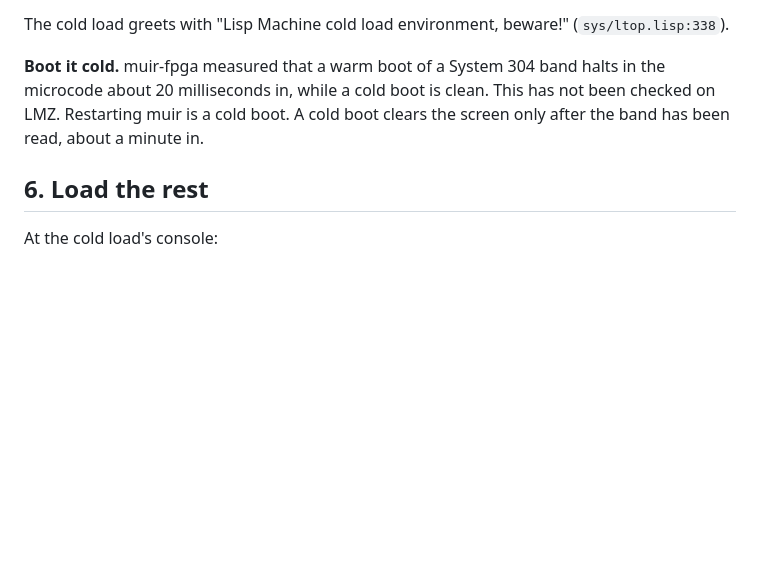
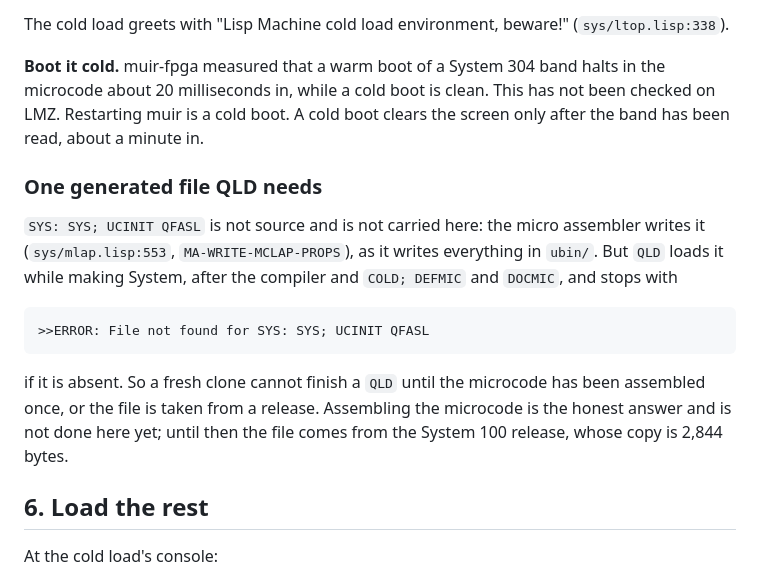
Before and after one commit to metebalci/lmz, a Markdown page: docs/building.md, the part around the change. GitHub-like rendering; blank space fills up the shorter version.

Commit message:
docs/building.md: QLD needs UCINIT, which is generated.
The micro assembler writes SYS; UCINIT QFASL, as it writes ubin/, and QLD
loads it while making System. A tree that carries neither it nor an assembled
microcode stops there. Until the microcode is assembled here, the file comes
from the release.

Co-Authored-By: Claude Opus 5 (1M context) <noreply@anthropic.com>

````diff
--- a/docs/building.md
+++ b/docs/building.md
@@ -196,6 +196,22 @@ The cold load greets with "Lisp Machine cold load environment, beware!" (`sys/lt
 
 **Boot it cold.** muir-fpga measured that a warm boot of a System 304 band halts in the microcode about 20 milliseconds in, while a cold boot is clean. This has not been checked on LMZ. Restarting muir is a cold boot. A cold boot clears the screen only after the band has been read, about a minute in.
 
+### One generated file QLD needs
+
+`SYS: SYS; UCINIT QFASL` is not source and is not carried here: the micro
+assembler writes it (`sys/mlap.lisp:553`, `MA-WRITE-MCLAP-PROPS`), as it writes
+everything in `ubin/`. But `QLD` loads it while making System, after the
+compiler and `COLD; DEFMIC` and `DOCMIC`, and stops with
+
+```
+>>ERROR: File not found for SYS: SYS; UCINIT QFASL
+```
+
+if it is absent. So a fresh clone cannot finish a `QLD` until the microcode has
+been assembled once, or the file is taken from a release. Assembling the
+microcode is the honest answer and is not done here yet; until then the file
+comes from the System 100 release, whose copy is 2,844 bytes.
+
 ## 6. Load the rest
 
 At the cold load's console:
````
